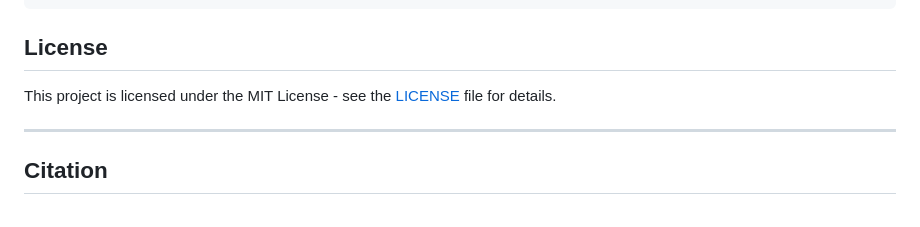
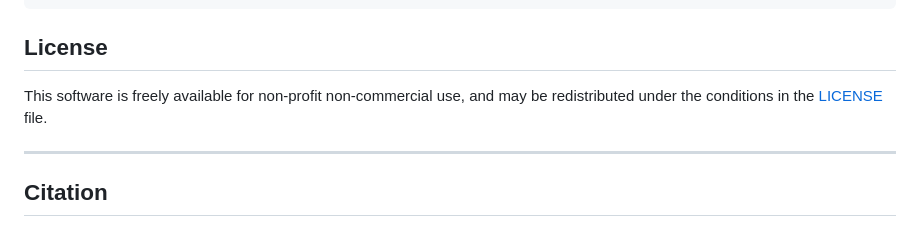
Before and after one commit to hai-bo-li/SIComp, a Markdown page: README.md, the part around the change. GitHub-like rendering.

```diff
--- a/README.md
+++ b/README.md
@@ -177,7 +177,7 @@ bash reproduce_paper_results.sh
 
 ## License
 
-This project is licensed under the MIT License - see the [LICENSE](LICENSE) file for details.
+This software is freely available for non-profit non-commercial use, and may be redistributed under the conditions in the [LICENSE](LICENSE) file.
 
 ---
 
```
